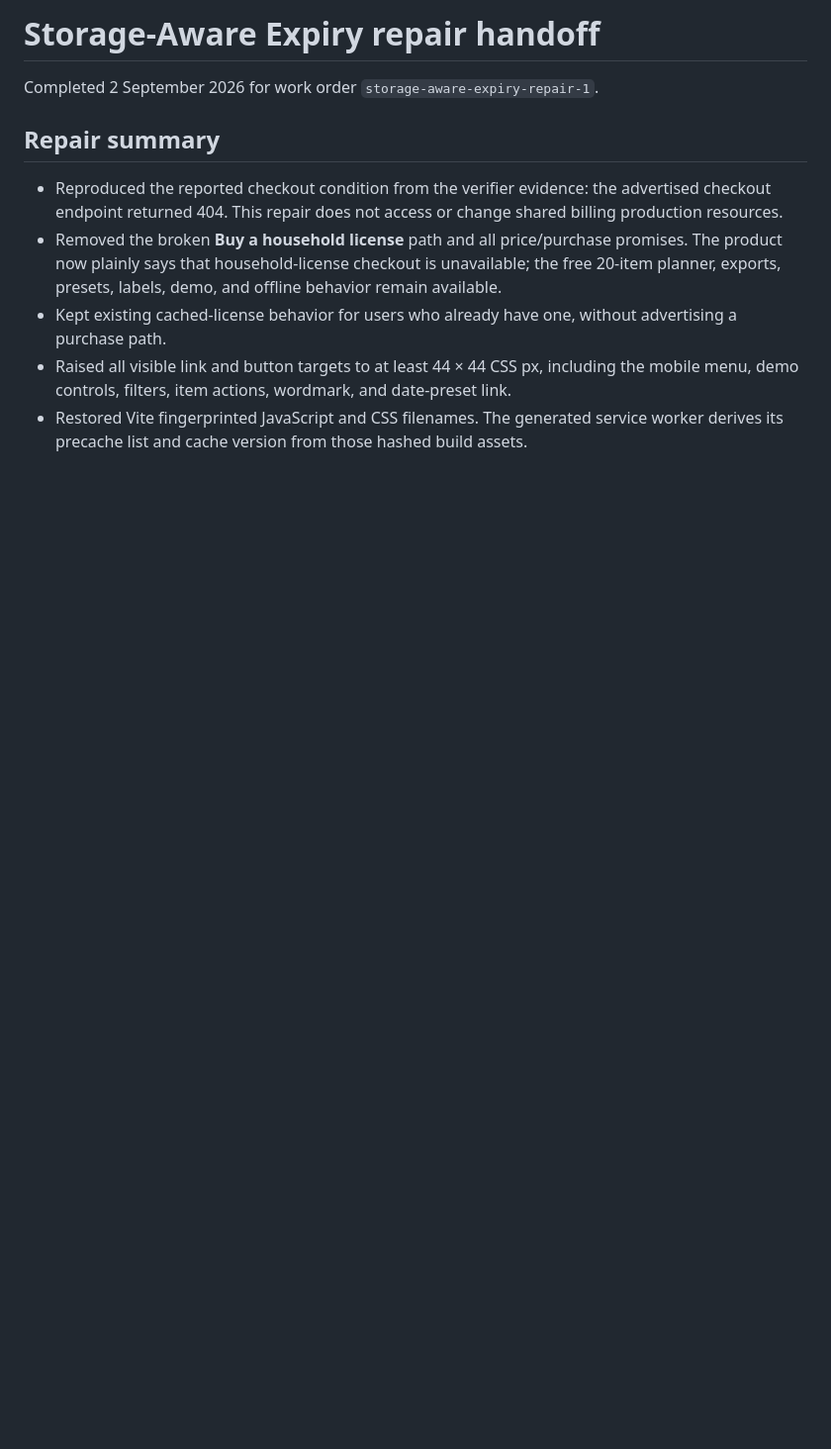
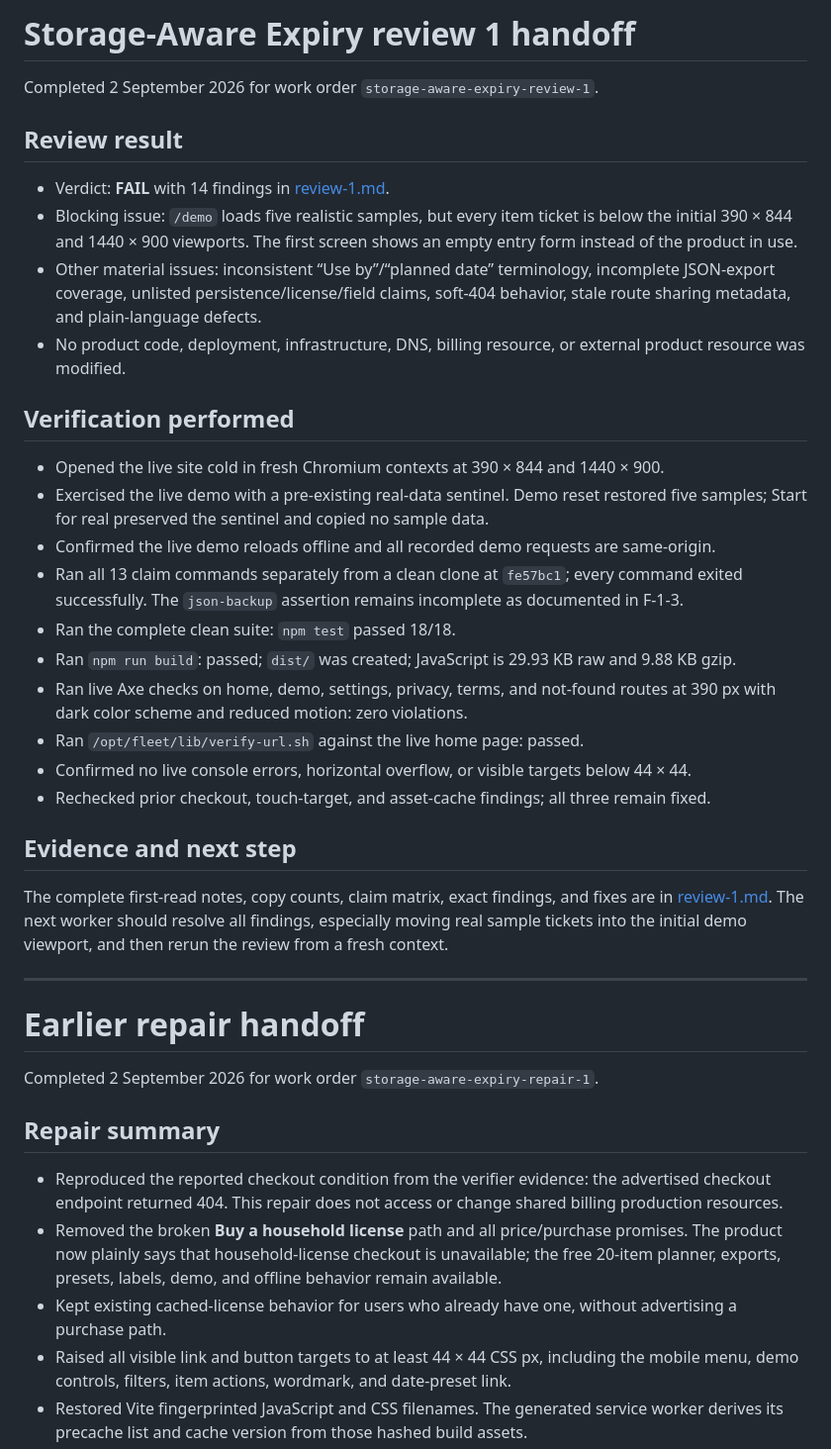
Before and after one commit to B-Divyesh/sf-storage-aware-expiry, a Markdown page: .factory/handoff.md, the part around the change. Shown at 99% size. Rendered like a GitHub page; blank space fills up the shorter version.

Commit message:
review: add adversarial first-read findings

```diff
--- a/.factory/handoff.md
+++ b/.factory/handoff.md
@@ -1,4 +1,34 @@
-# Storage-Aware Expiry repair handoff
+# Storage-Aware Expiry review 1 handoff
+
+Completed 2 September 2026 for work order `storage-aware-expiry-review-1`.
+
+## Review result
+
+- Verdict: **FAIL** with 14 findings in [review-1.md](review-1.md).
+- Blocking issue: `/demo` loads five realistic samples, but every item ticket is below the initial 390 × 844 and 1440 × 900 viewports. The first screen shows an empty entry form instead of the product in use.
+- Other material issues: inconsistent “Use by”/“planned date” terminology, incomplete JSON-export coverage, unlisted persistence/license/field claims, soft-404 behavior, stale route sharing metadata, and plain-language defects.
+- No product code, deployment, infrastructure, DNS, billing resource, or external product resource was modified.
+
+## Verification performed
+
+- Opened the live site cold in fresh Chromium contexts at 390 × 844 and 1440 × 900.
+- Exercised the live demo with a pre-existing real-data sentinel. Demo reset restored five samples; Start for real preserved the sentinel and copied no sample data.
+- Confirmed the live demo reloads offline and all recorded demo requests are same-origin.
+- Ran all 13 claim commands separately from a clean clone at `fe57bc1`; every command exited successfully. The `json-backup` assertion remains incomplete as documented in F-1-3.
+- Ran the complete clean suite: `npm test` passed 18/18.
+- Ran `npm run build`: passed; `dist/` was created; JavaScript is 29.93 KB raw and 9.88 KB gzip.
+- Ran live Axe checks on home, demo, settings, privacy, terms, and not-found routes at 390 px with dark color scheme and reduced motion: zero violations.
+- Ran `/opt/fleet/lib/verify-url.sh` against the live home page: passed.
+- Confirmed no live console errors, horizontal overflow, or visible targets below 44 × 44.
+- Rechecked prior checkout, touch-target, and asset-cache findings; all three remain fixed.
+
+## Evidence and next step
+
+The complete first-read notes, copy counts, claim matrix, exact findings, and fixes are in [review-1.md](review-1.md). The next worker should resolve all findings, especially moving real sample tickets into the initial demo viewport, and then rerun the review from a fresh context.
+
+---
+
+# Earlier repair handoff
 
 Completed 2 September 2026 for work order `storage-aware-expiry-repair-1`.
 
```
Also changed, not shown: .factory/review-1.md (added, +321 -0 lines).
